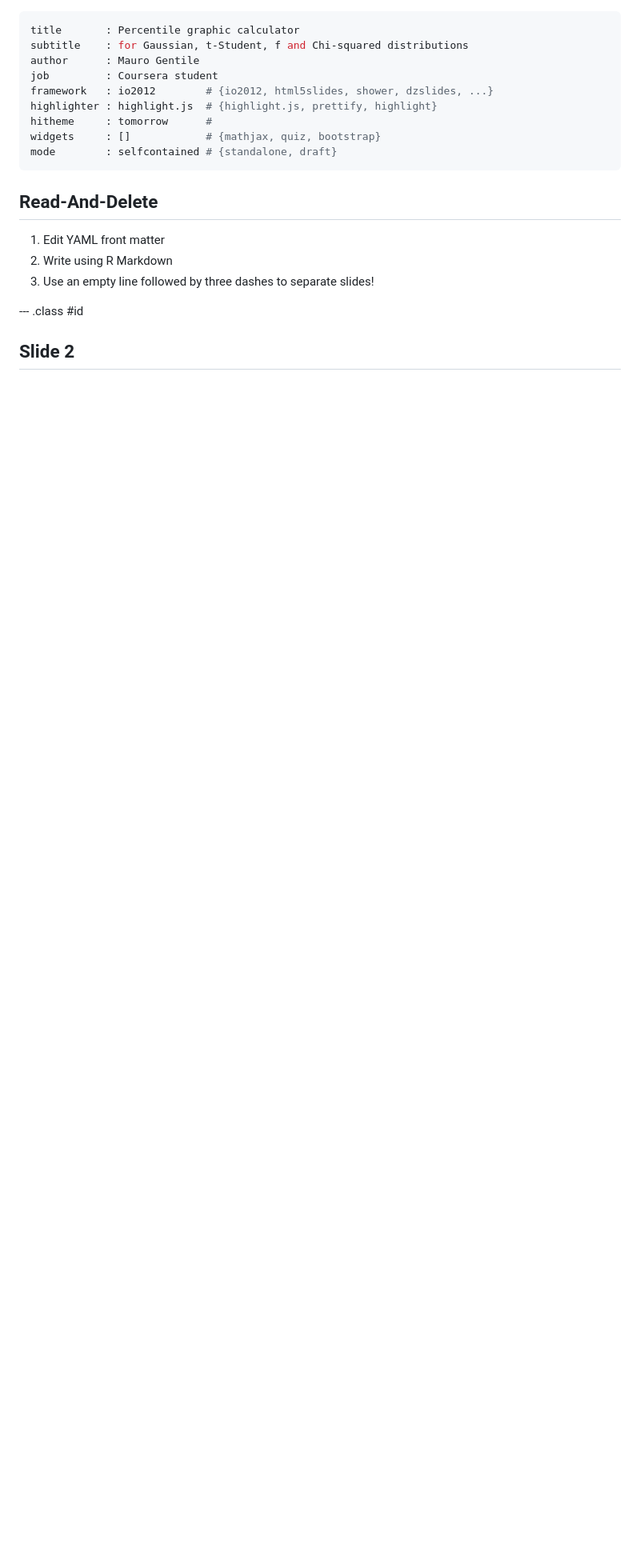
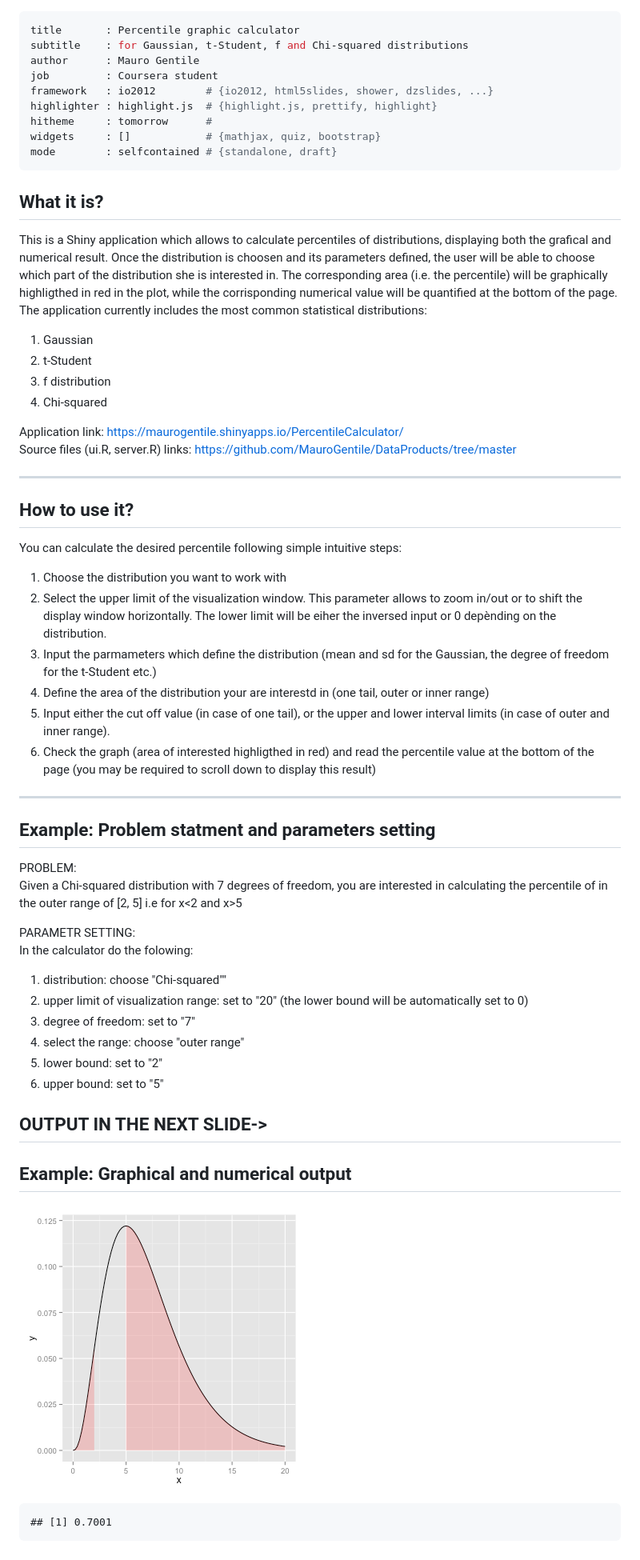
Before and after one commit to MauroGentile/DataProducts, a Markdown page: index.md, the part around the change. Shown: that part at 80% size. GitHub-like rendering; pictures changed too: assets/fig/unnamed-chunk-1.png (added); blank space fills up the shorter version.

````diff
--- a/index.md
+++ b/index.md
@@ -10,12 +10,56 @@ widgets     : []            # {mathjax, quiz, bootstrap}
 mode        : selfcontained # {standalone, draft}
 ---
 
-## Read-And-Delete
+## What it is?
+This is a Shiny application which allows to calculate percentiles of distributions, displaying both the grafical and numerical result.
+Once the distribution is choosen and its parameters defined, the user will be able to choose which part of the distribution she is interested in. The corresponding area (i.e. the percentile) will be graphically highligthed in red in the plot, while the corrisponding numerical value will be quantified at the bottom of the page. The application currently includes the most common statistical distributions:
 
-1. Edit YAML front matter
-2. Write using R Markdown
-3. Use an empty line followed by three dashes to separate slides!
+1. Gaussian
+2. t-Student
+3. f distribution
+3. Chi-squared
 
---- .class #id
+Application link: https://maurogentile.shinyapps.io/PercentileCalculator/
+Source files (ui.R, server.R) links: https://github.com/MauroGentile/DataProducts/tree/master
 
-## Slide 2
+---
+
+## How to use it?
+
+You can calculate the desired percentile following simple intuitive steps:
+
+1. Choose the distribution you want to work with
+2. Select the upper limit of the visualization window. This parameter allows to zoom in/out or to shift the display window horizontally. The lower limit will be eiher the inversed input or 0 depènding on the distribution.
+3. Input the parmameters which define the distribution (mean and sd for the Gaussian, the degree of freedom for the t-Student etc.)
+4. Define the area of the distribution your are interestd in (one tail, outer or inner range)
+5. Input either the cut off value (in case of one tail), or the upper and lower interval limits (in case of outer and inner range).
+7. Check the graph (area of interested highligthed in red) and read the percentile value at the bottom of the page (you may be required to scroll down to display this result)
+
+---
+
+## Example: Problem statment and parameters setting
+PROBLEM:
+Given a Chi-squared distribution with 7 degrees of freedom, you are interested in calculating the percentile of in the outer range of [2, 5] i.e for x<2 and x>5
+
+
+PARAMETR SETTING:
+In the calculator do the folowing:
+1. distribution: choose "Chi-squared""
+2. upper limit of visualization range: set to "20" (the lower bound will be automatically set to 0)
+3. degree of freedom: set to "7"
+4. select the range: choose "outer range"
+5. lower bound: set to "2"
+6. upper bound: set to "5"
+
+
+OUTPUT IN THE NEXT SLIDE->
+---
+
+## Example: Graphical and numerical output
+
+![plot of chunk unnamed-chunk-1](assets/fig/unnamed-chunk-1.png)
+
+
+```
+## [1] 0.7001
+```
````
Also changed, not shown: assets/fig/unnamed-chunk-11.png (added), assets/fig/unnamed-chunk-12.png (added), 8 other files.
